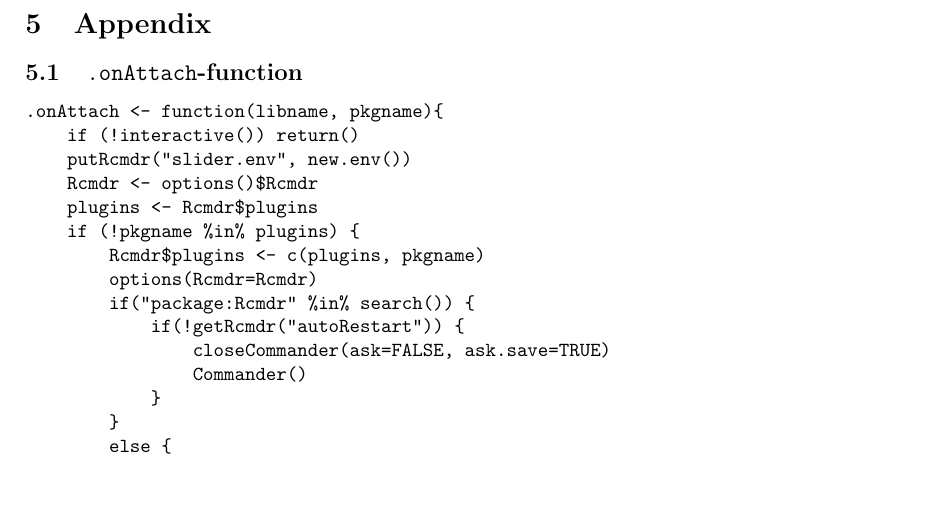
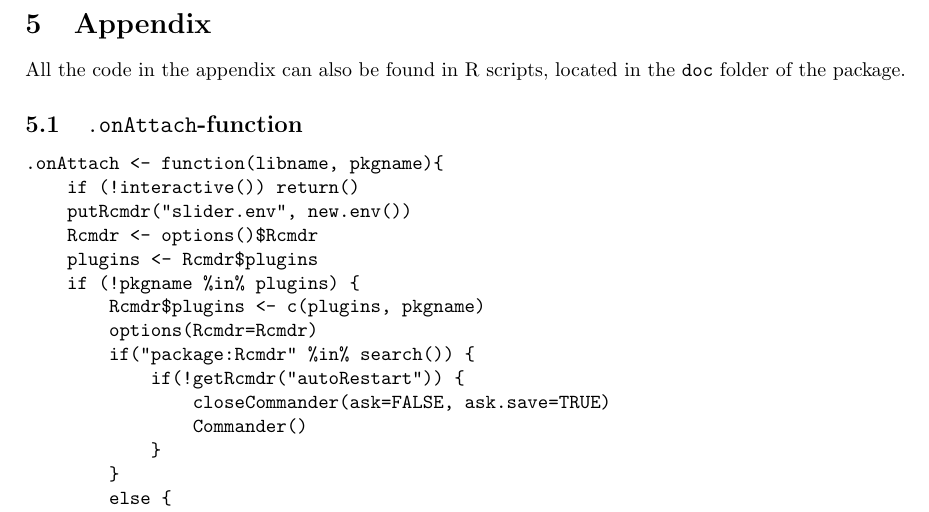
Before and after one commit to rforge/rest, a LaTeX document (pkg/vignettes/RESTguide.tex): part of page 22 of 33, cut so that both start at the same text, the shorter picture padded with empty space. Compiled offline with pdfLaTeX.

Commit message:
- Small addition to vignette and help files - renaming some scripts
git-svn-id: svn://svn.r-forge.r-project.org/svnroot/rest@7 edb9625f-4e0d-4859-8d74-9fd3b1da38cb

```diff
--- a/pkg/vignettes/RESTguide.tex
+++ b/pkg/vignettes/RESTguide.tex
@@ -1101,6 +1101,8 @@
 
 \newpage
 \section{Appendix}
+\noindent All the code in the appendix can also be found in R scripts, located
+in the \verb|doc| folder of the package.
 \subsection{\texttt{.onAttach}-function}
 \begin{verbatim}
 .onAttach <- function(libname, pkgname){
```
Also changed, not shown: pkg/vignettes/RESTguide.pdf, 9 other files.
